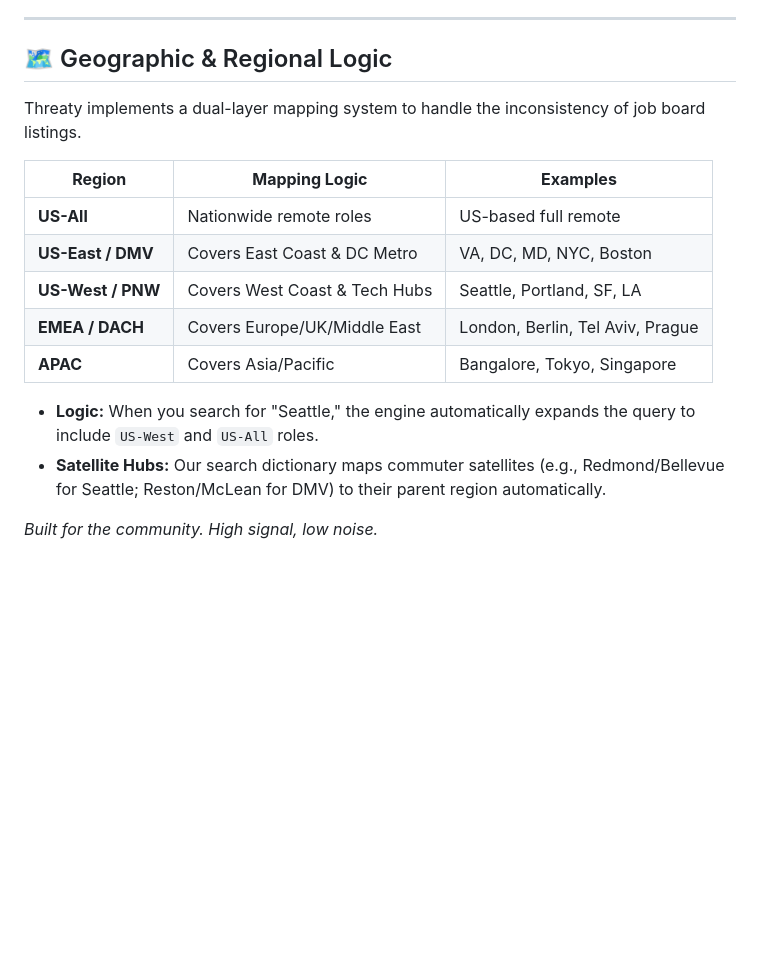
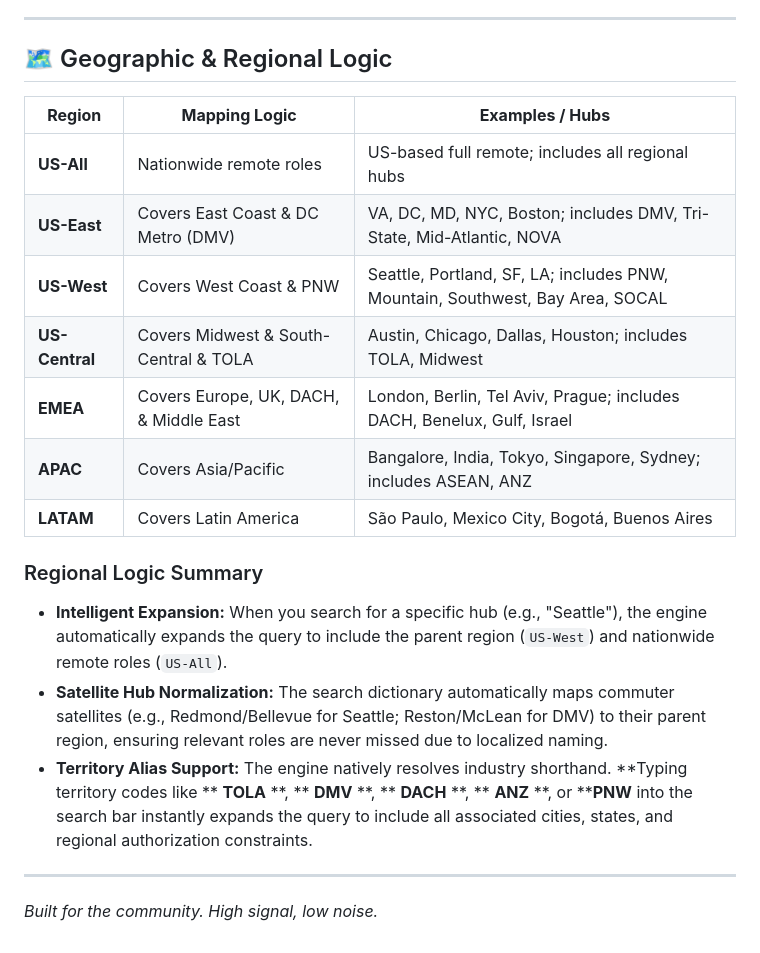
Before and after one commit to koronkowy/Threaty, a Markdown page: README.md, the part around the change. Drawn GitHub-style; blank space fills up the shorter version.

Commit message:
Update region information in readme

```diff
--- a/README.md
+++ b/README.md
@@ -59,17 +59,25 @@ Your **Gemini API Key** is never hardcoded. It is stored in **GitHub Repository
 
 ## 🗺️ Geographic & Regional Logic
 
-Threaty implements a dual-layer mapping system to handle the inconsistency of job board listings.
 
-| **Region**        | **Mapping Logic**       | **Examples**               |
-| ----------------------- | ----------------------------- | -------------------------------- |
-| **US-All**        | Nationwide remote roles       | US-based full remote             |
-| **US-East / DMV** | Covers East Coast & DC Metro  | VA, DC, MD, NYC, Boston          |
-| **US-West / PNW** | Covers West Coast & Tech Hubs | Seattle, Portland, SF, LA        |
-| **EMEA / DACH**   | Covers Europe/UK/Middle East  | London, Berlin, Tel Aviv, Prague |
-| **APAC**          | Covers Asia/Pacific           | Bangalore, Tokyo, Singapore      |
+| **Region**     | **Mapping Logic**                | **Examples / Hubs**                                                     |
+| -------------------- | -------------------------------------- | ----------------------------------------------------------------------------- |
+| **US-All**     | Nationwide remote roles                | US-based full remote; includes all regional hubs                              |
+| **US-East**    | Covers East Coast & DC Metro (DMV)     | VA, DC, MD, NYC, Boston; includes DMV, Tri-State, Mid-Atlantic, NOVA          |
+| **US-West**    | Covers West Coast & PNW                | Seattle, Portland, SF, LA; includes PNW, Mountain, Southwest, Bay Area, SOCAL |
+| **US-Central** | Covers Midwest & South-Central & TOLA  | Austin, Chicago, Dallas, Houston; includes TOLA, Midwest                      |
+| **EMEA**       | Covers Europe, UK, DACH, & Middle East | London, Berlin, Tel Aviv, Prague; includes DACH, Benelux, Gulf, Israel        |
+| **APAC**       | Covers Asia/Pacific                    | Bangalore, India, Tokyo, Singapore, Sydney; includes ASEAN, ANZ               |
+| **LATAM**      | Covers Latin America                   | São Paulo, Mexico City, Bogotá, Buenos Aires                                |
 
-* **Logic:** When you search for "Seattle," the engine automatically expands the query to include `US-West` and `US-All` roles.
-* **Satellite Hubs:** Our search dictionary maps commuter satellites (e.g., Redmond/Bellevue for Seattle; Reston/McLean for DMV) to their parent region automatically.
+### Regional Logic Summary
+
+* **Intelligent Expansion:** When you search for a specific hub (e.g., "Seattle"), the engine automatically expands the query to include the parent region (`US-West`) and nationwide remote roles (`US-All`).
+* **Satellite Hub Normalization:** The search dictionary automatically maps commuter satellites (e.g., Redmond/Bellevue for Seattle; Reston/McLean for DMV) to their parent region, ensuring relevant roles are never missed due to localized naming.
+* **Territory Alias Support:** The engine natively resolves industry shorthand. **Typing territory codes like ** **TOLA** **, ** **DMV** **, ** **DACH** **, ** **ANZ** **, or ****PNW** into the search bar instantly expands the query to include all associated cities, states, and regional authorization constraints.
+
+---
+
+
 
 *Built for the community. High signal, low noise.*
```
